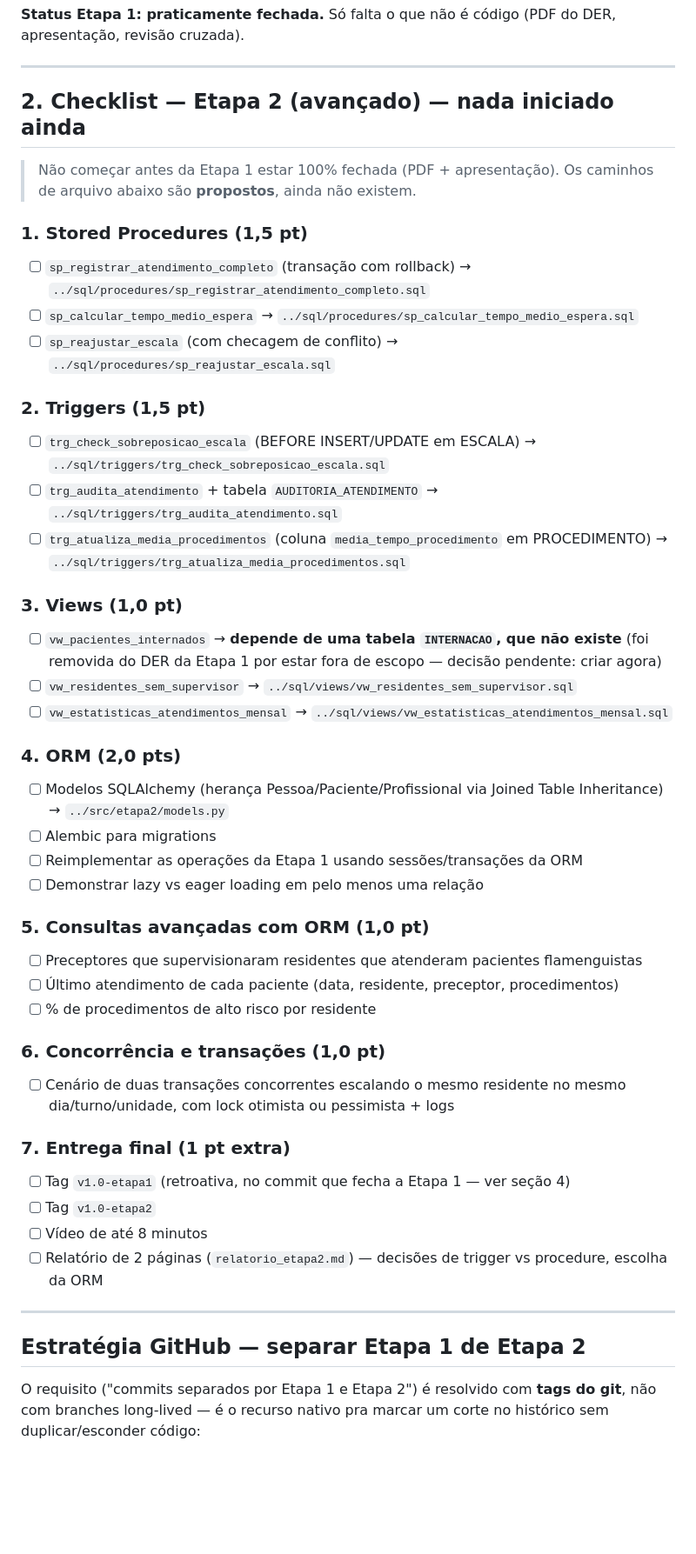
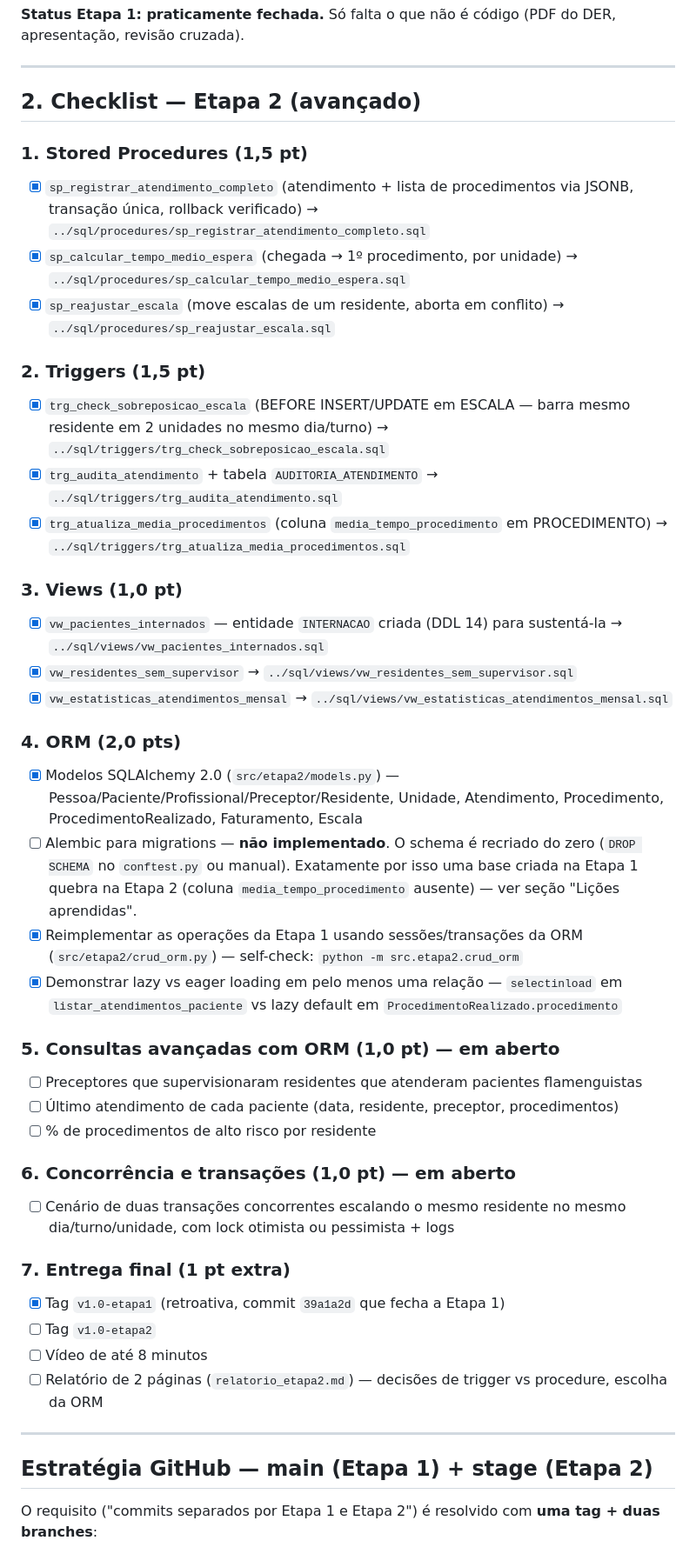
Before and after one commit to guilopeszw/hospital-bd, a Markdown page: docs/01-plano-de-trabalho.md, the part around one of its changes. Shown at 87% size. Rendered like a GitHub page; blank space fills up the shorter version.

```diff
--- a/docs/01-plano-de-trabalho.md
+++ b/docs/01-plano-de-trabalho.md
@@ -44,48 +44,46 @@ Este documento substitui o planejamento genérico anterior (sprints fixos, divis
 
 ---
 
-## 2. Checklist — Etapa 2 (avançado) — nada iniciado ainda
-
-> Não começar antes da Etapa 1 estar 100% fechada (PDF + apresentação). Os caminhos de arquivo abaixo são **propostos**, ainda não existem.
+## 2. Checklist — Etapa 2 (avançado)
 
 ### 1. Stored Procedures (1,5 pt)
-- [ ] `sp_registrar_atendimento_completo` (transação com rollback) → `../sql/procedures/sp_registrar_atendimento_completo.sql`
-- [ ] `sp_calcular_tempo_medio_espera` → `../sql/procedures/sp_calcular_tempo_medio_espera.sql`
-- [ ] `sp_reajustar_escala` (com checagem de conflito) → `../sql/procedures/sp_reajustar_escala.sql`
+- [x] `sp_registrar_atendimento_completo` (atendimento + lista de procedimentos via JSONB, transação única, rollback verificado) → `../sql/procedures/sp_registrar_atendimento_completo.sql`
+- [x] `sp_calcular_tempo_medio_espera` (chegada → 1º procedimento, por unidade) → `../sql/procedures/sp_calcular_tempo_medio_espera.sql`
+- [x] `sp_reajustar_escala` (move escalas de um residente, aborta em conflito) → `../sql/procedures/sp_reajustar_escala.sql`
 
 ### 2. Triggers (1,5 pt)
-- [ ] `trg_check_sobreposicao_escala` (BEFORE INSERT/UPDATE em ESCALA) → `../sql/triggers/trg_check_sobreposicao_escala.sql`
-- [ ] `trg_audita_atendimento` + tabela `AUDITORIA_ATENDIMENTO` → `../sql/triggers/trg_audita_atendimento.sql`
-- [ ] `trg_atualiza_media_procedimentos` (coluna `media_tempo_procedimento` em PROCEDIMENTO) → `../sql/triggers/trg_atualiza_media_procedimentos.sql`
+- [x] `trg_check_sobreposicao_escala` (BEFORE INSERT/UPDATE em ESCALA — barra mesmo residente em 2 unidades no mesmo dia/turno) → `../sql/triggers/trg_check_sobreposicao_escala.sql`
+- [x] `trg_audita_atendimento` + tabela `AUDITORIA_ATENDIMENTO` → `../sql/triggers/trg_audita_atendimento.sql`
+- [x] `trg_atualiza_media_procedimentos` (coluna `media_tempo_procedimento` em PROCEDIMENTO) → `../sql/triggers/trg_atualiza_media_procedimentos.sql`
 
 ### 3. Views (1,0 pt)
-- [ ] `vw_pacientes_internados` → **depende de uma tabela `INTERNACAO`, que não existe** (foi removida do DER da Etapa 1 por estar fora de escopo — decisão pendente: criar agora)
-- [ ] `vw_residentes_sem_supervisor` → `../sql/views/vw_residentes_sem_supervisor.sql`
-- [ ] `vw_estatisticas_atendimentos_mensal` → `../sql/views/vw_estatisticas_atendimentos_mensal.sql`
+- [x] `vw_pacientes_internados` — entidade `INTERNACAO` criada (DDL 14) para sustentá-la → `../sql/views/vw_pacientes_internados.sql`
+- [x] `vw_residentes_sem_supervisor` → `../sql/views/vw_residentes_sem_supervisor.sql`
+- [x] `vw_estatisticas_atendimentos_mensal` → `../sql/views/vw_estatisticas_atendimentos_mensal.sql`
 
 ### 4. ORM (2,0 pts)
-- [ ] Modelos SQLAlchemy (herança Pessoa/Paciente/Profissional via Joined Table Inheritance) → `../src/etapa2/models.py`
-- [ ] Alembic para migrations
-- [ ] Reimplementar as operações da Etapa 1 usando sessões/transações da ORM
-- [ ] Demonstrar lazy vs eager loading em pelo menos uma relação
+- [x] Modelos SQLAlchemy 2.0 (`src/etapa2/models.py`) — Pessoa/Paciente/Profissional/Preceptor/Residente, Unidade, Atendimento, Procedimento, ProcedimentoRealizado, Faturamento, Escala
+- [ ] Alembic para migrations — **não implementado**. O schema é recriado do zero (`DROP SCHEMA` no `conftest.py` ou manual). Exatamente por isso uma base criada na Etapa 1 quebra na Etapa 2 (coluna `media_tempo_procedimento` ausente) — ver seção "Lições aprendidas".
+- [x] Reimplementar as operações da Etapa 1 usando sessões/transações da ORM (`src/etapa2/crud_orm.py`) — self-check: `python -m src.etapa2.crud_orm`
+- [x] Demonstrar lazy vs eager loading em pelo menos uma relação — `selectinload` em `listar_atendimentos_paciente` vs lazy default em `ProcedimentoRealizado.procedimento`
 
-### 5. Consultas avançadas com ORM (1,0 pt)
+### 5. Consultas avançadas com ORM (1,0 pt) — **em aberto**
 - [ ] Preceptores que supervisionaram residentes que atenderam pacientes flamenguistas
 - [ ] Último atendimento de cada paciente (data, residente, preceptor, procedimentos)
 - [ ] % de procedimentos de alto risco por residente
 
-### 6. Concorrência e transações (1,0 pt)
+### 6. Concorrência e transações (1,0 pt) — **em aberto**
 - [ ] Cenário de duas transações concorrentes escalando o mesmo residente no mesmo dia/turno/unidade, com lock otimista ou pessimista + logs
 
 ### 7. Entrega final (1 pt extra)
-- [ ] Tag `v1.0-etapa1` (retroativa, no commit que fecha a Etapa 1 — ver seção 4)
+- [x] Tag `v1.0-etapa1` (retroativa, commit `39a1a2d` que fecha a Etapa 1)
 - [ ] Tag `v1.0-etapa2`
 - [ ] Vídeo de até 8 minutos
 - [ ] Relatório de 2 páginas (`relatorio_etapa2.md`) — decisões de trigger vs procedure, escolha da ORM
 
 ---
 
-## Estratégia GitHub — separar Etapa 1 de Etapa 2
+## Estratégia GitHub — main (Etapa 1) + stage (Etapa 2)
 
-O requisito ("commits separados por Etapa 1 e Etapa 2") é resolvido com **tags do git**, não com branches long-lived — é o recurso nativo pra marcar um corte no histórico sem duplicar/esconder código:
+O requisito ("commits separados por Etapa 1 e Etapa 2") é resolvido com **uma tag + duas branches**:
 
```
Also changed, not shown: other parts of docs/01-plano-de-trabalho.md (+6 -7 lines), docs/02-checklist.md (+15 -6 lines).
